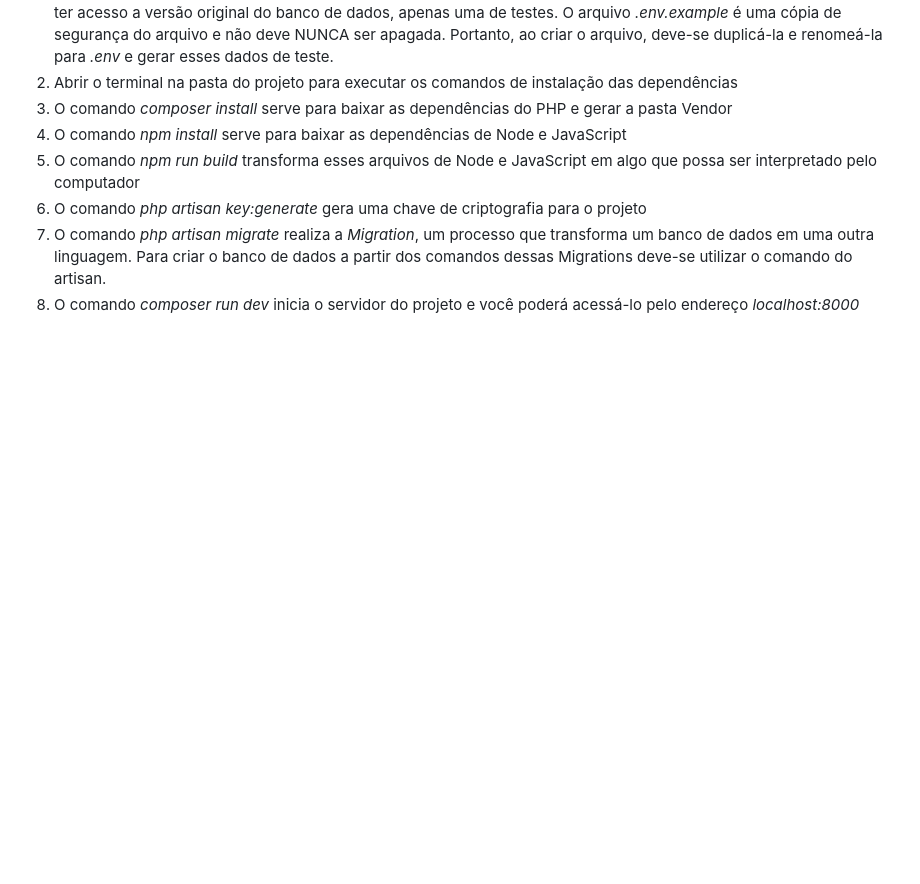
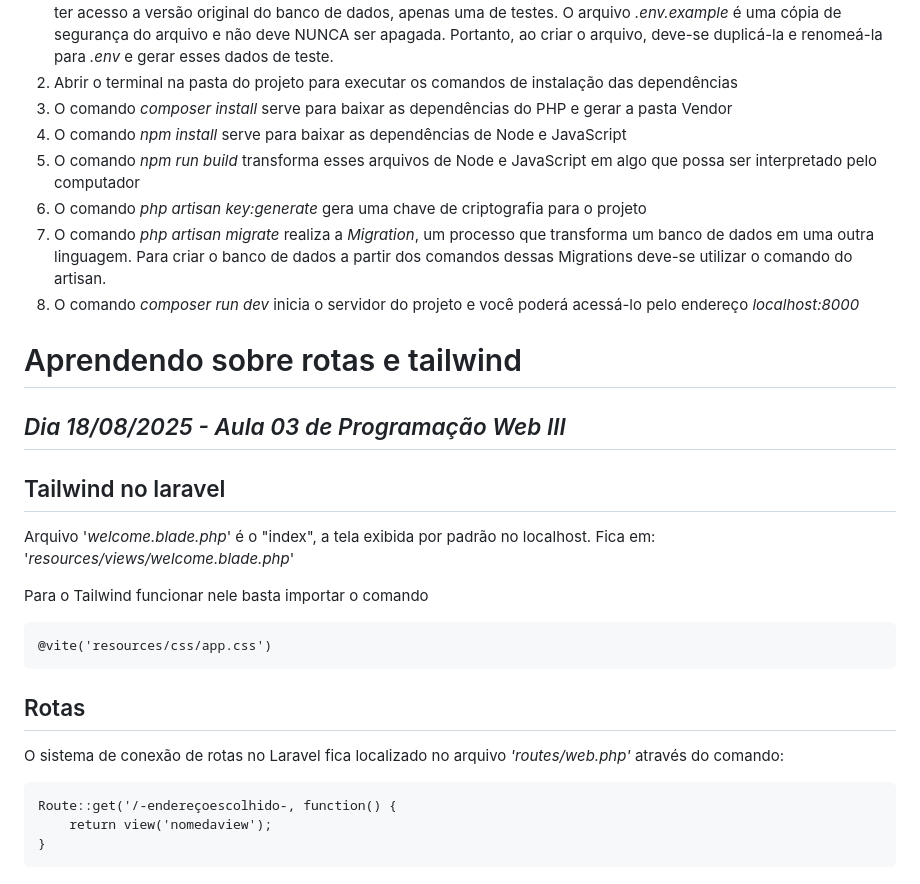
Before and after one commit to igorgianeri/pwiii-igor-vieira, a Markdown page: README.md, the part around the change. Drawn GitHub-style; blank space fills up the shorter version.

```diff
--- a/README.md
+++ b/README.md
@@ -83,3 +83,24 @@ São 8 passos para instalar as dependências do projeto ao cloná-lo do github.
 6. O comando *php artisan key:generate* gera uma chave de criptografia para o projeto
 7. O comando *php artisan migrate* realiza a *Migration*, um processo que transforma um banco de dados em uma outra linguagem. Para criar o banco de dados a partir dos comandos dessas Migrations deve-se utilizar o comando do artisan.
 8. O comando *composer run dev* inicia o servidor do projeto e você poderá acessá-lo pelo endereço *localhost:8000*
+
+
+# Aprendendo sobre rotas e tailwind
+
+## *Dia 18/08/2025 - Aula 03 de Programação Web III*
+
+## Tailwind no laravel
+Arquivo '*welcome.blade.php*' é o "index", a tela exibida por padrão no localhost.
+	Fica em:  '*resources/views/welcome.blade.php*'
+
+Para o Tailwind funcionar nele basta importar o comando
+
+    @vite('resources/css/app.css')
+
+## Rotas
+
+O sistema de conexão de rotas no Laravel fica localizado no arquivo *'routes/web.php'* através do comando:
+
+    Route::get('/-endereçoescolhido-, function() {
+	    return view('nomedaview');
+	}
```
